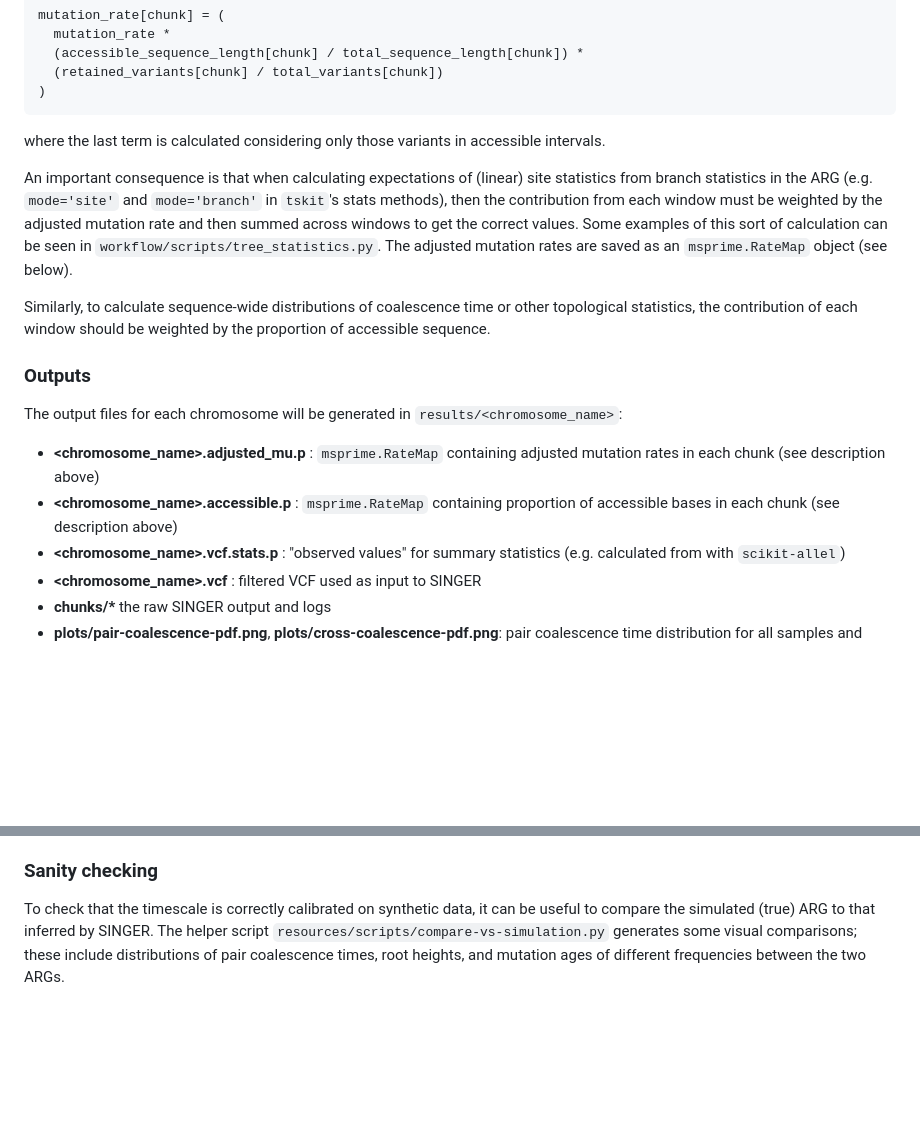
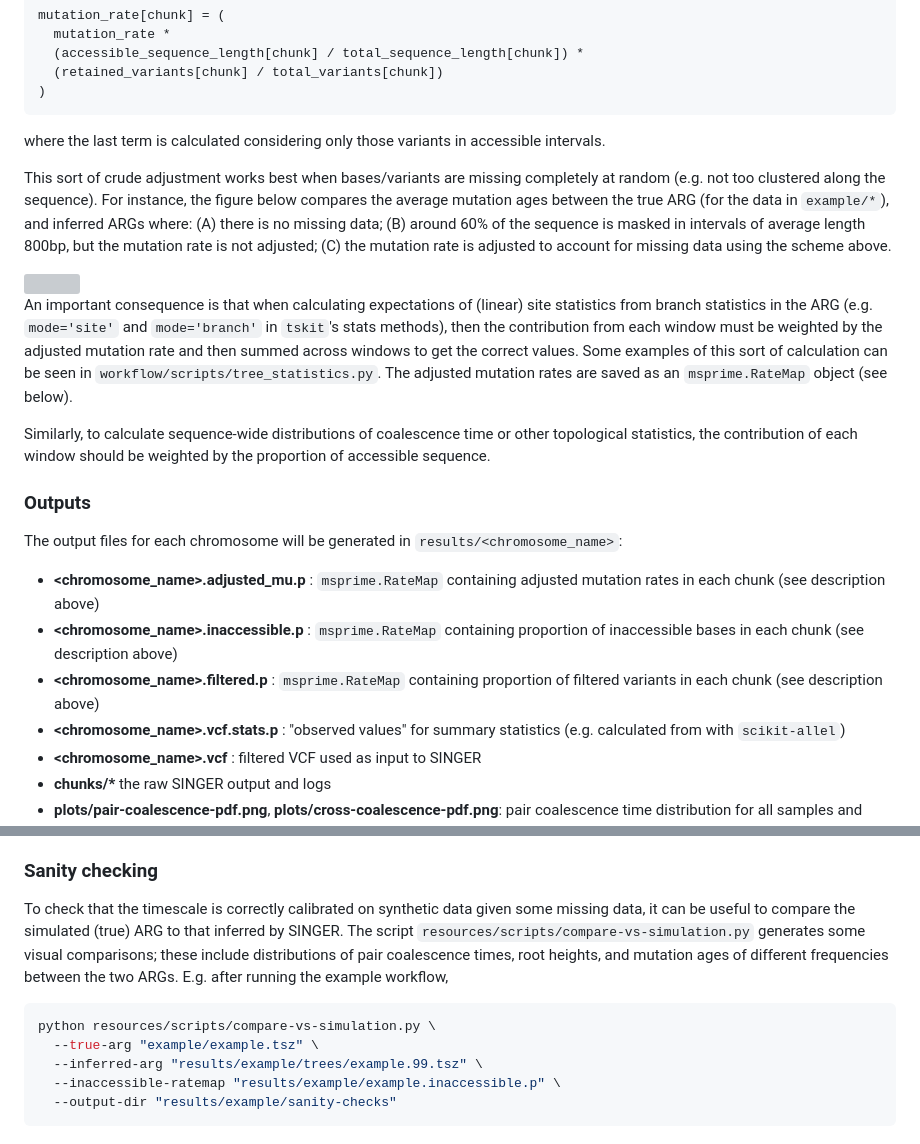
Before and after one commit to nspope/singer-snakemake, a Markdown page: README.md, 2 parts joined by grey strips. Rendered like a GitHub page; blank space fills up the shorter version; grey boxes are pictures that could not be loaded.

Commit message:
Comparison script partially finished, various bugfixes

````diff
--- a/README.md
+++ b/README.md
@@ -80,6 +80,16 @@ mutation_rate[chunk] = (
 where the last term is calculated considering only those variants in accessible
 intervals.
 
+This sort of crude adjustment works best when bases/variants are missing
+completely at random (e.g. not too clustered along the sequence). For instance,
+the figure below compares the average mutation ages between the true ARG (for
+the data in `example/*`), and inferred ARGs where: (A) there is
+no missing data; (B) around 60% of the sequence is masked in intervals of
+average length 800bp, but the mutation rate is not adjusted; (C) the mutation
+rate is adjusted to account for missing data using the scheme above.
+
+<img src="resources/figure/missing-data-example.png" width="70%">
+
 An important consequence is that when calculating expectations of (linear) site
 statistics from branch statistics in the ARG (e.g. `mode='site'` and
 `mode='branch'` in ``tskit``'s stats methods), then the contribution from each
@@ -98,7 +108,8 @@ weighted by the proportion of accessible sequence.
 The output files for each chromosome will be generated in `results/<chromosome_name>`:
 
   - __\<chromosome_name>.adjusted_mu.p__ : `msprime.RateMap` containing adjusted mutation rates in each chunk (see description above)
-  - __\<chromosome_name>.accessible.p__ : `msprime.RateMap` containing proportion of accessible bases in each chunk (see description above)
+  - __\<chromosome_name>.inaccessible.p__ : `msprime.RateMap` containing proportion of inaccessible bases in each chunk (see description above)
+  - __\<chromosome_name>.filtered.p__ : `msprime.RateMap` containing proportion of filtered variants in each chunk (see description above)
   - __\<chromosome_name>.vcf.stats.p__ : "observed values" for summary statistics (e.g. calculated from with `scikit-allel`)
   - __\<chromosome_name>.vcf__ : filtered VCF used as input to SINGER
   - __chunks/*__ the raw SINGER output and logs
@@ -117,8 +128,17 @@ The output files for each chromosome will be generated in `results/<chromosome_n
 
 ### Sanity checking
 
-To check that the timescale is correctly calibrated on synthetic data, it can
-be useful to compare the simulated (true) ARG to that inferred by SINGER. The
-helper script `resources/scripts/compare-vs-simulation.py` generates some
-visual comparisons; these include distributions of pair coalescence times, root
-heights, and mutation ages of different frequencies between the two ARGs.
+To check that the timescale is correctly calibrated on synthetic data given
+some missing data, it can be useful to compare the simulated (true) ARG to that
+inferred by SINGER. The script `resources/scripts/compare-vs-simulation.py`
+generates some visual comparisons; these include distributions of pair
+coalescence times, root heights, and mutation ages of different frequencies
+between the two ARGs. E.g.  after running the example workflow,
+
+```bash
+python resources/scripts/compare-vs-simulation.py \
+  --true-arg "example/example.tsz" \
+  --inferred-arg "results/example/trees/example.99.tsz" \
+  --inaccessible-ratemap "results/example/example.inaccessible.p" \
+  --output-dir "results/example/sanity-checks"
+```
````
Also changed, not shown: resources/figures/missing-data-example.png (added), 12 other files.
